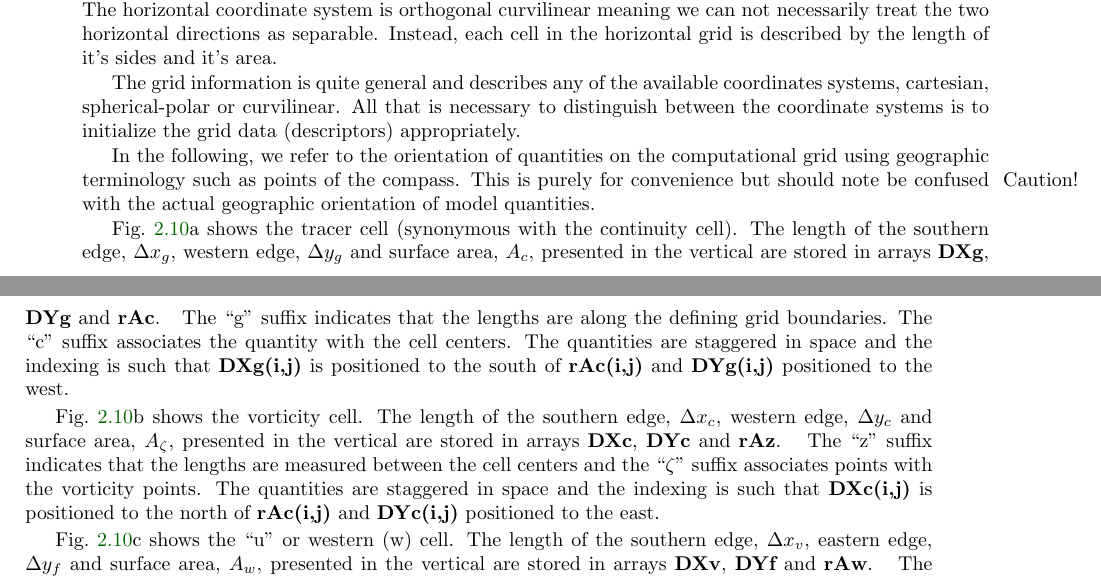
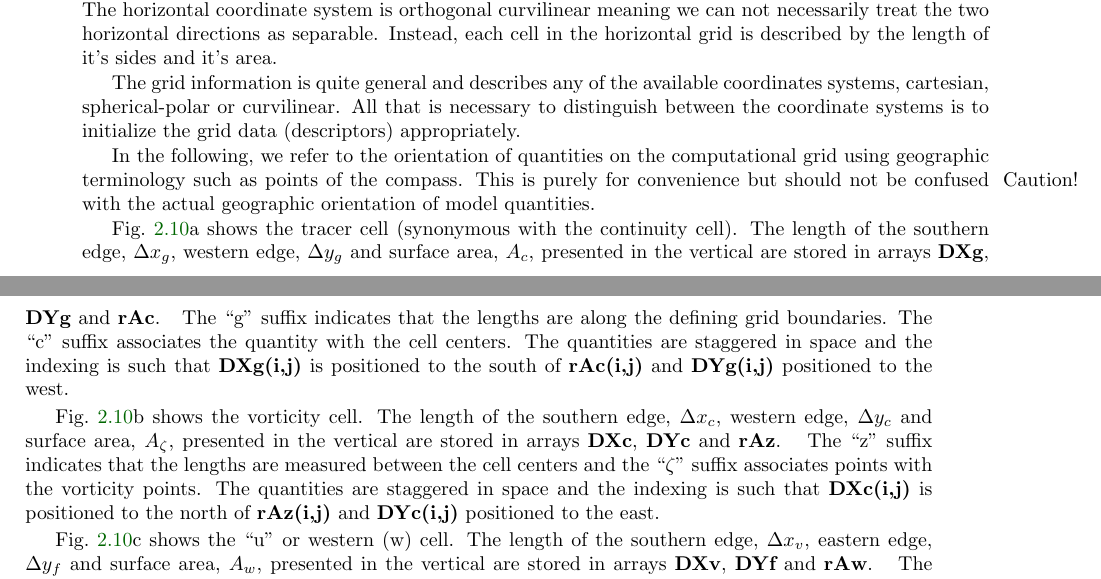
Before and after one commit to MITgcm/manual-archive, a LaTeX thesis (manual.tex, which reads s_algorithm/text/spatial-discrete.tex): two parts of pages 57 and 58 of 400, joined at a grey line, cut so that both start at the same text. Compiled offline with pdfLaTeX.

Commit message:
fix typo (spotted by Brian G)

```diff
--- a/s_algorithm/text/spatial-discrete.tex
+++ b/s_algorithm/text/spatial-discrete.tex
@@ -167,7 +167,7 @@ In the following, we refer to the orientation of quantities on the
 computational grid using geographic terminology such as points of the
 compass.
 \marginpar{Caution!}
-This is purely for convenience but should note be confused
+This is purely for convenience but should not be confused
 with the actual geographic orientation of model quantities.
 
 Fig.~\ref{fig:hgrid}a shows the tracer cell (synonymous with the
@@ -194,7 +194,7 @@ The ``z'' suffix indicates that the lengths are measured between the
 cell centers and the ``$\zeta$'' suffix associates points with the
 vorticity points. The quantities are staggered in space and the
 indexing is such that {\bf DXc(i,j)} is positioned to the north of
-{\bf rAc(i,j)} and {\bf DYc(i,j)} positioned to the east.
+{\bf rAz(i,j)} and {\bf DYc(i,j)} positioned to the east.
 
 Fig.~\ref{fig:hgrid}c shows the ``u'' or western (w) cell. The length of
 the southern edge, $\Delta x_v$, eastern edge, $\Delta y_f$ and
```
Also changed, not shown: s_algorithm/text/spatial-discrete.tex (2 more changed lines).
